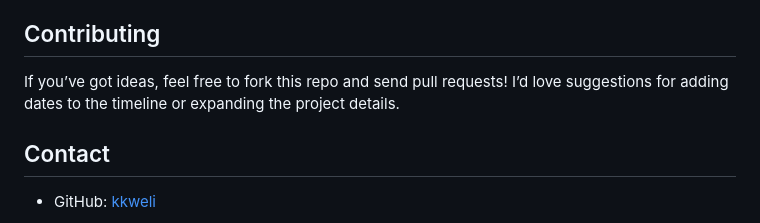
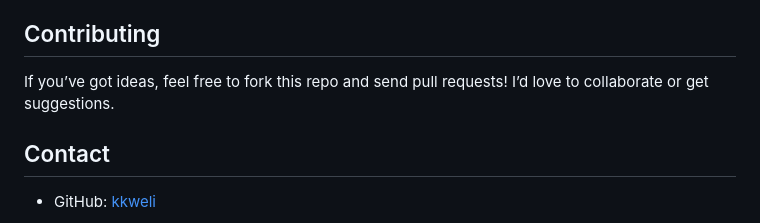
Before and after one commit to PLP-Academy/kkweli.github.io, a Markdown page: README.md, the part around the change. Rendered like a GitHub page.

```diff
--- a/README.md
+++ b/README.md
@@ -74,7 +74,7 @@ Tap the hamburger icon to expand the menu with a nice slide effect, use the "X"
 - Also, include `assets/resume.pdf` if you want the download to work.
 
 ## Contributing
-If you’ve got ideas, feel free to fork this repo and send pull requests! I’d love suggestions for adding dates to the timeline or expanding the project details.
+If you’ve got ideas, feel free to fork this repo and send pull requests! I’d love to collaborate or get suggestions.
 
 ## Contact
 - GitHub: [kkweli](https://github.com/kkweli)
```
